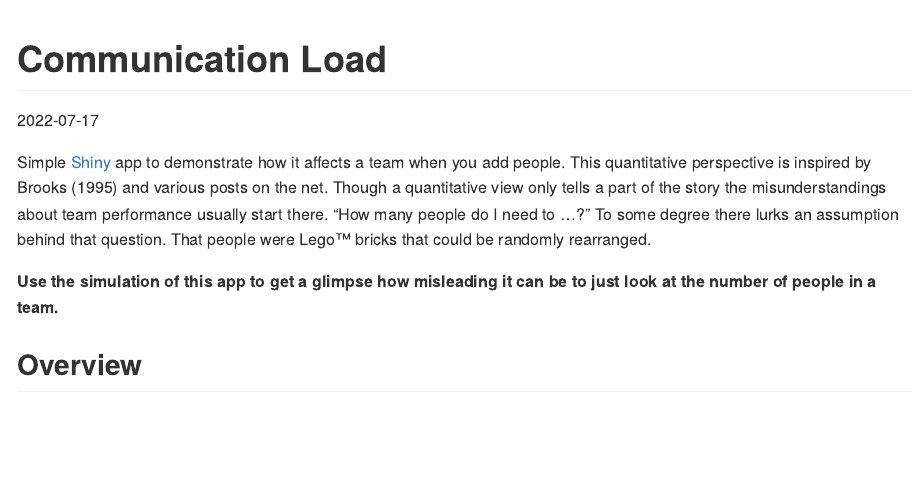
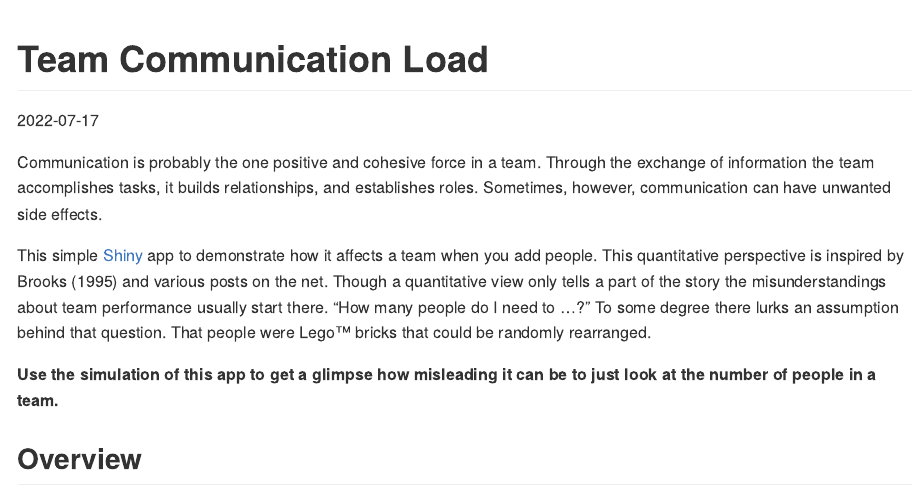
Before and after one commit to SigurdJanson/CommunicationOverload, an R Markdown document (vignettes/README.Rmd): the page in a window 1100 px wide, from its top. The pictures show the output file README.md that the author committed with the source, drawn offline in the style of GitHub.

Commit message:
The intro is more positive now

````diff
--- a/vignettes/README.Rmd
+++ b/vignettes/README.Rmd
@@ -1,5 +1,5 @@
 ---
-title: "Communication Load"
+title: "Team Communication Load"
 output: github_document
 date: "`r Sys.Date()`"
 
@@ -21,10 +21,13 @@ knitr::opts_chunk$set(
 )
 ```
 
+Communication is probably the one positive and cohesive force in a team. Through the exchange of information the team accomplishes tasks, it builds relationships, and establishes roles. Sometimes, however, communication can have unwanted side effects.
 
-Simple [Shiny](https://shiny.rstudio.com/) app to demonstrate how it affects a team when you add people. This quantitative perspective is inspired by Brooks (1995) and various posts on the net. Though a quantitative view only tells a part of the story the misunderstandings about team performance usually start there. "How many people do I need to ...?" To some degree there lurks an assumption behind that question. That people were Lego™ bricks that could be randomly rearranged.
+This simple [Shiny](https://shiny.rstudio.com/) app to demonstrate how it affects a team when you add people. This quantitative perspective is inspired by Brooks (1995) and various posts on the net. Though a quantitative view only tells a part of the story the misunderstandings about team performance usually start there. "How many people do I need to ...?" To some degree there lurks an assumption behind that question. That people were Lego™ bricks that could be randomly rearranged.
 
 **Use the simulation of this app to get a glimpse how misleading it can be to just look at the number of people in a team.**
+
+
 
 ## Overview
 
````
Also changed, not shown: README.md.
